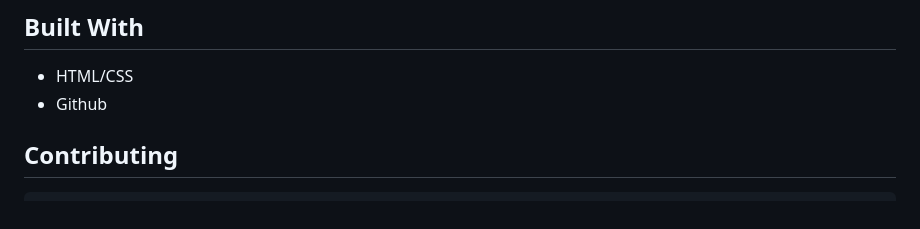
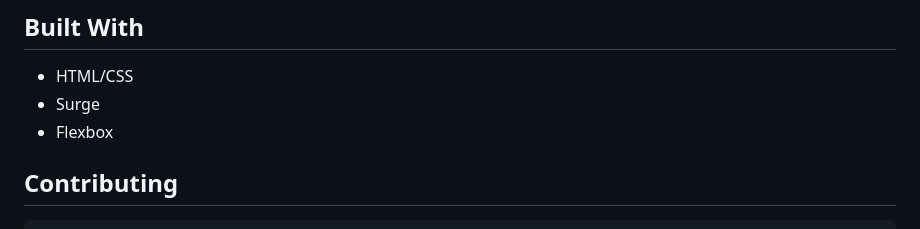
Before and after one commit to FlyteWizard/hackathinguvic2017, a Markdown page: README.md, the part around the change. GitHub-like rendering.

```diff
--- a/README.md
+++ b/README.md
@@ -23,7 +23,8 @@ Text Editor
 ## Built With
 
 * HTML/CSS
-* Github
+* Surge
+* Flexbox
 
 ## Contributing
 
```
Also changed, not shown: images/banner.png, 4 other files.
